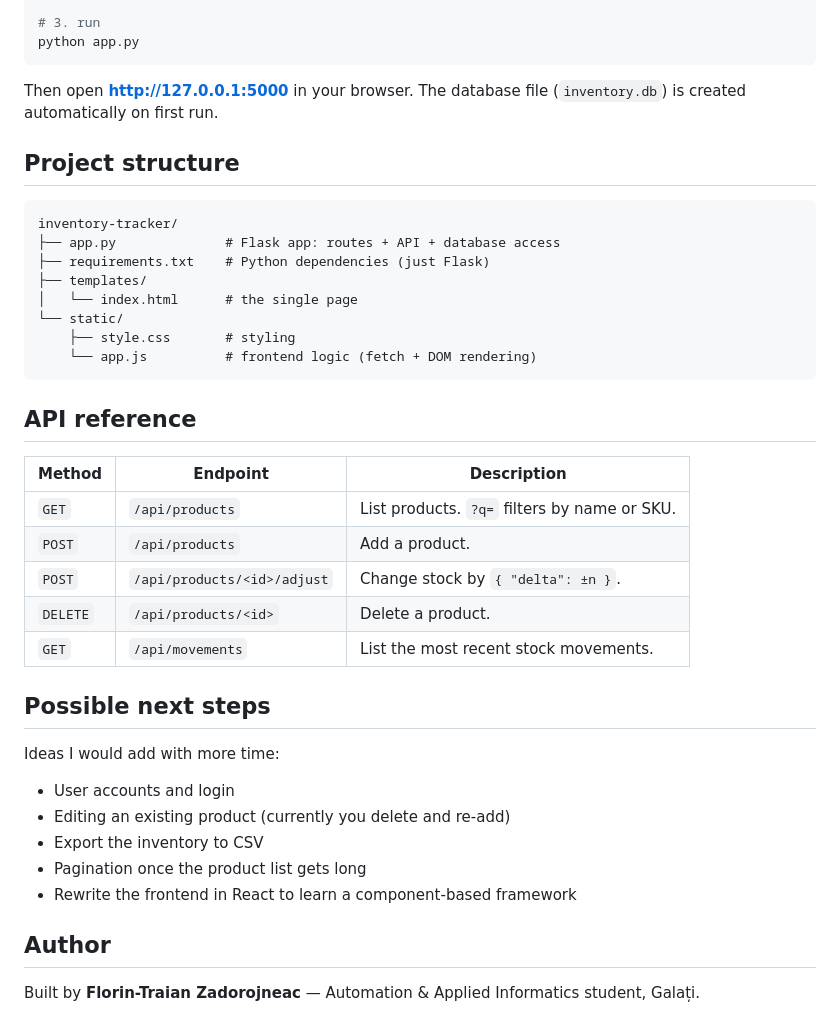
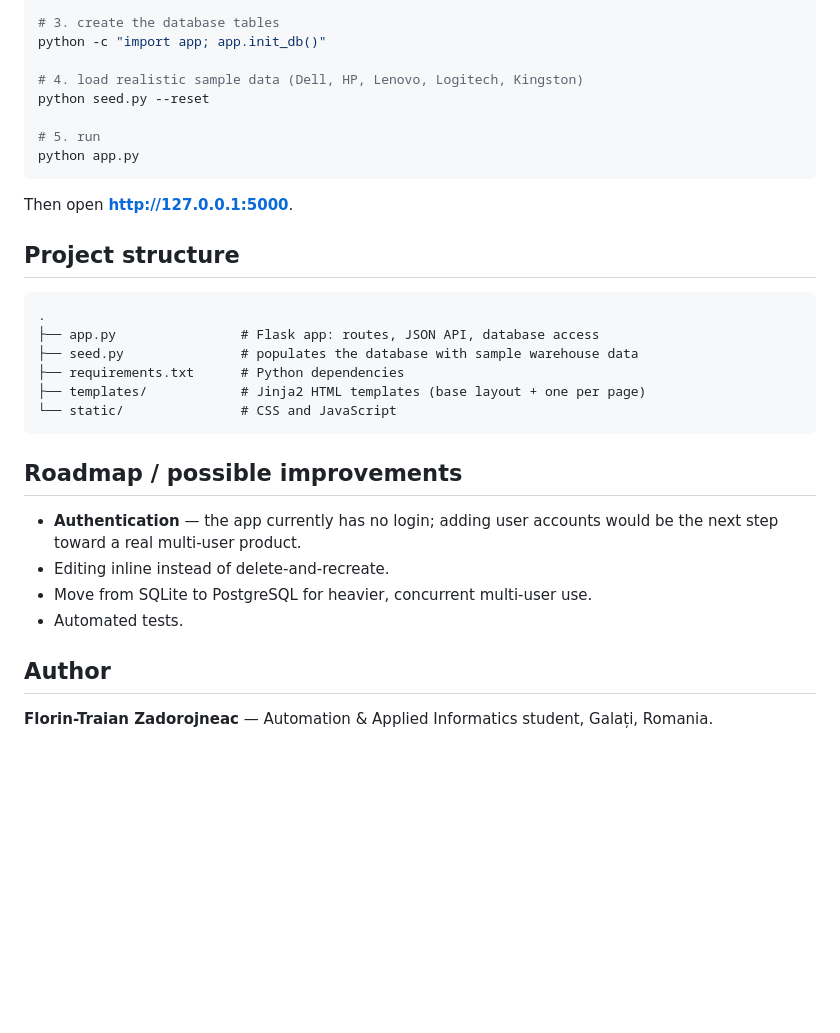
Before and after one commit to zdrj1337/SyncLogistics, a Markdown page: README.md, the part around the change printed below. Drawn GitHub-style; blank space fills up the shorter version.

````diff
--- a/README.md
+++ b/README.md
@@ -37,45 +49,35 @@ source .venv/bin/activate        # on Windows: .venv\Scripts\activate
 pip install -r requirements.txt
 
-# 3. run
+# 3. create the database tables
+python -c "import app; app.init_db()"
+
+# 4. load realistic sample data (Dell, HP, Lenovo, Logitech, Kingston)
+python seed.py --reset
+
+# 5. run
 python app.py
 ```
 
-Then open **http://127.0.0.1:5000** in your browser. The database file
-(`inventory.db`) is created automatically on first run.
+Then open **http://127.0.0.1:5000**.
 
 ## Project structure
 
 ```
-inventory-tracker/
-├── app.py              # Flask app: routes + API + database access
-├── requirements.txt    # Python dependencies (just Flask)
-├── templates/
-│   └── index.html      # the single page
-└── static/
-    ├── style.css       # styling
-    └── app.js          # frontend logic (fetch + DOM rendering)
+.
+├── app.py                # Flask app: routes, JSON API, database access
+├── seed.py               # populates the database with sample warehouse data
+├── requirements.txt      # Python dependencies
+├── templates/            # Jinja2 HTML templates (base layout + one per page)
+└── static/               # CSS and JavaScript
 ```
 
-## API reference
+## Roadmap / possible improvements
 
-| Method   | Endpoint                       | Description                                  |
-|----------|--------------------------------|----------------------------------------------|
-| `GET`    | `/api/products`                | List products. `?q=` filters by name or SKU. |
-| `POST`   | `/api/products`                | Add a product.                               |
-| `POST`   | `/api/products/<id>/adjust`    | Change stock by `{ "delta": ±n }`.           |
-| `DELETE` | `/api/products/<id>`           | Delete a product.                            |
-| `GET`    | `/api/movements`               | List the most recent stock movements.        |
-
-## Possible next steps
-
-Ideas I would add with more time:
-
-- User accounts and login
-- Editing an existing product (currently you delete and re-add)
-- Export the inventory to CSV
-- Pagination once the product list gets long
-- Rewrite the frontend in React to learn a component-based framework
+- **Authentication** — the app currently has no login; adding user accounts would be the next step toward a real multi-user product.
+- Editing inline instead of delete-and-recreate.
+- Move from SQLite to PostgreSQL for heavier, concurrent multi-user use.
+- Automated tests.
 
 ## Author
 
-Built by **Florin-Traian Zadorojneac** — Automation & Applied Informatics student, Galați.
+**Florin-Traian Zadorojneac** — Automation & Applied Informatics student, Galați, Romania.
````
Also changed, not shown: other parts of README.md (+34 -22 lines), screenshot.png (added).
